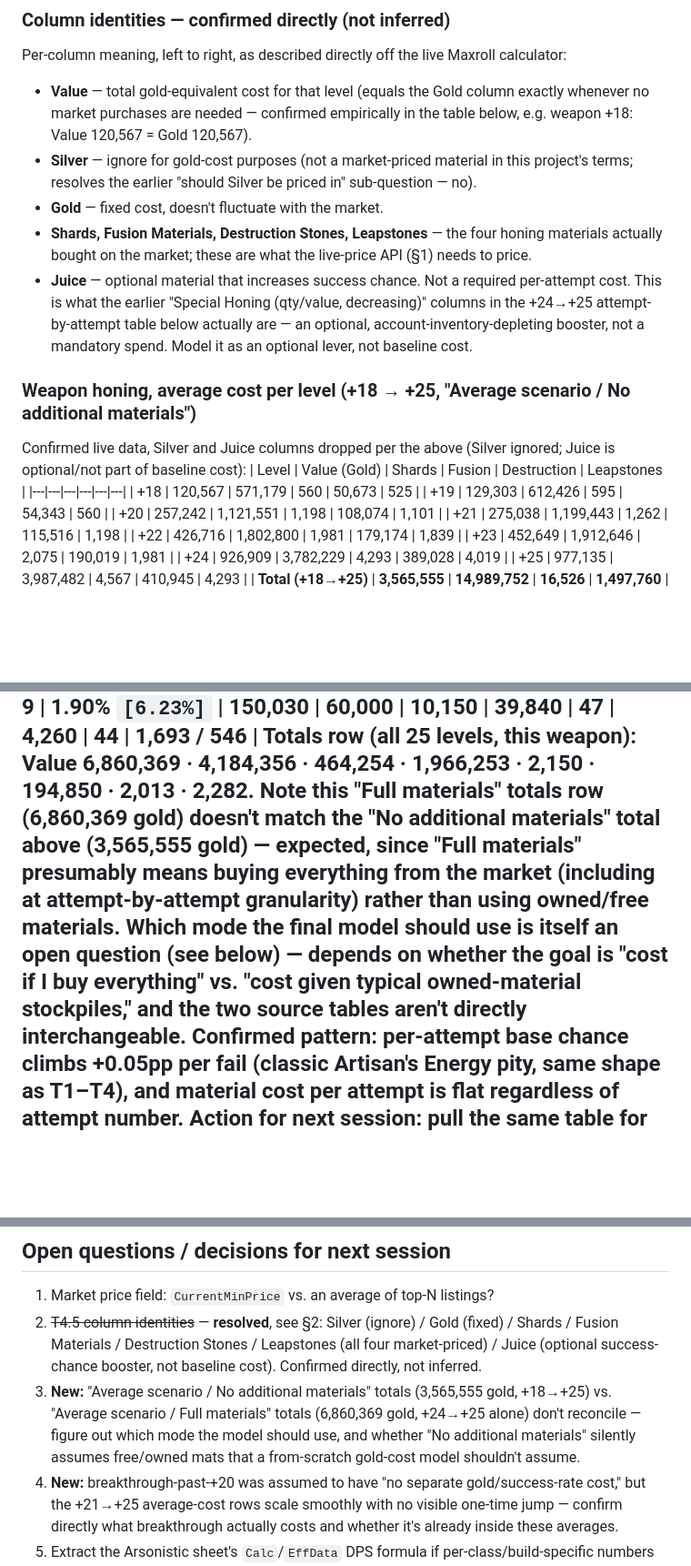
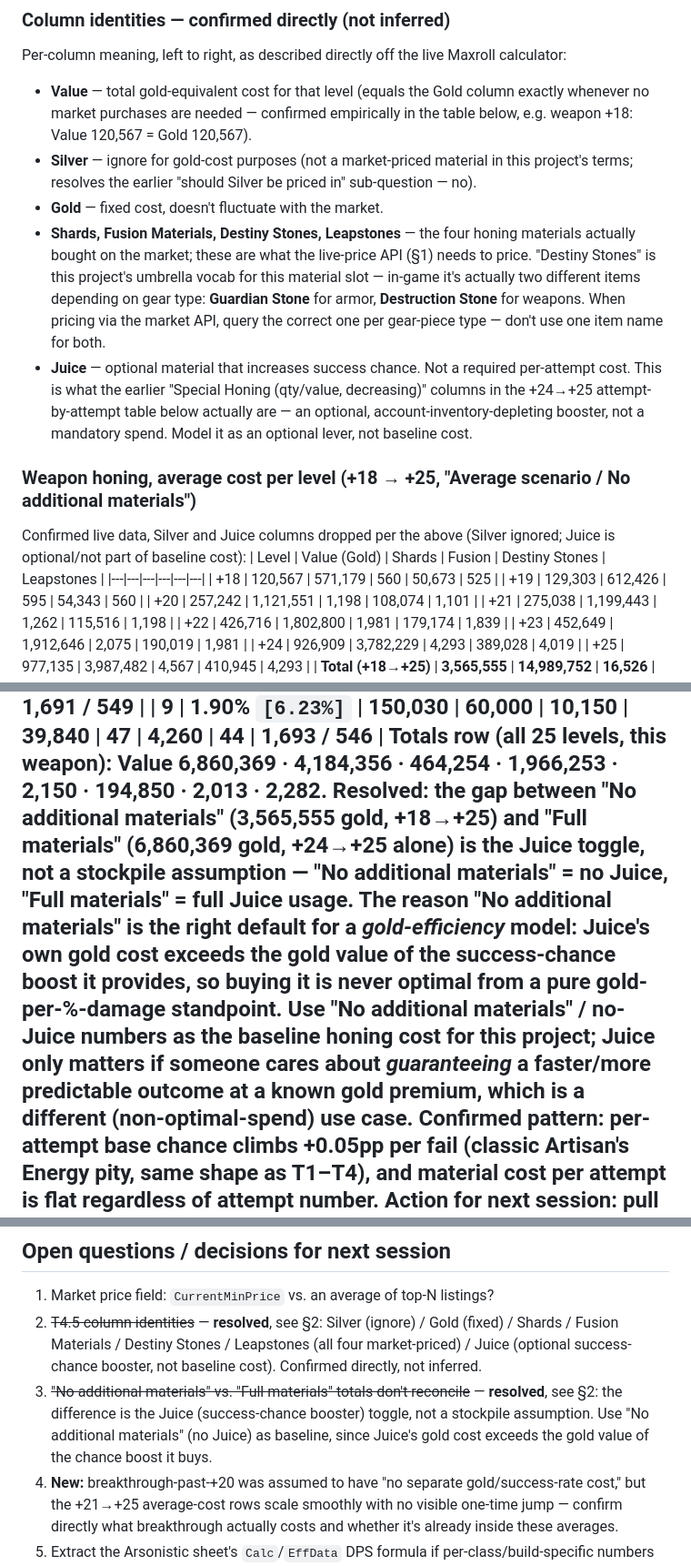
Before and after one commit to craftedswift/lostark-gold-to-damage-efficiency-, a Markdown page: RESEARCH.md, 3 parts joined by grey strips. Shown at 91% size. Drawn GitHub-style; blank space fills up the shorter version.

Commit message:
Resolve Juice/no-Juice discrepancy, standardize Destiny Stones vocab
No-additional-materials vs full-materials totals gap is explained: it's
the optional Juice (success-chance booster) toggle, not a stockpile
assumption. Juice's gold cost exceeds the value of the chance boost it
buys, so no-Juice is the correct baseline for a gold-efficiency model.

Renames "Destruction" material references to "Destiny Stones" as this
project's umbrella term, with a note that it maps to two different
in-game items (Guardian Stone for armor, Destruction Stone for
weapons) that must be priced separately via the market API.

Co-Authored-By: Claude Sonnet 5 <noreply@anthropic.com>

```diff
--- a/RESEARCH.md
+++ b/RESEARCH.md
@@ -73,9 +73,14 @@ Maxroll calculator:
   in this project's terms; resolves the earlier "should Silver be priced
   in" sub-question — no).
 - **Gold** — fixed cost, doesn't fluctuate with the market.
-- **Shards, Fusion Materials, Destruction Stones, Leapstones** — the four
+- **Shards, Fusion Materials, Destiny Stones, Leapstones** — the four
   honing materials actually bought on the market; these are what the
-  live-price API (§1) needs to price.
+  live-price API (§1) needs to price. "Destiny Stones" is this project's
+  umbrella vocab for this material slot — in-game it's actually two
+  different items depending on gear type: **Guardian Stone** for armor,
+  **Destruction Stone** for weapons. When pricing via the market API,
+  query the correct one per gear-piece type — don't use one item name for
+  both.
 - **Juice** — optional material that increases success chance. Not a
   required per-attempt cost. This is what the earlier "Special Honing
   (qty/value, decreasing)" columns in the +24→+25 attempt-by-attempt table
@@ -84,7 +89,7 @@ Maxroll calculator:
 ### Weapon honing, average cost per level (+18 → +25, "Average scenario / No additional materials")
 Confirmed live data, Silver and Juice columns dropped per the above
 (Silver ignored; Juice is optional/not part of baseline cost):
-| Level | Value (Gold) | Shards | Fusion | Destruction | Leapstones |
+| Level | Value (Gold) | Shards | Fusion | Destiny Stones | Leapstones |
 |---|---|---|---|---|---|
 | +18 | 120,567 | 571,179 | 560 | 50,673 | 525 |
 | +19 | 129,303 | 612,426 | 595 | 54,343 | 560 |
@@ -118,14 +123,17 @@ Transcribed from the screenshot (attempt-by-attempt, base chance shown
 | 9 | 1.90% `[6.23%]` | 150,030 | 60,000 | 10,150 | 39,840 | 47 | 4,260 | 44 | 1,693 / 546 |
 Totals row (all 25 levels, this weapon): Value 6,860,369 · 4,184,356 ·
 464,254 · 1,966,253 · 2,150 · 194,850 · 2,013 · 2,282.
-Note this "Full materials" totals row (6,860,369 gold) doesn't match the
-"No additional materials" total above (3,565,555 gold) — expected, since
-"Full materials" presumably means buying everything from the market
-(including at attempt-by-attempt granularity) rather than using
-owned/free materials. Which mode the final model should use is itself an
-open question (see below) — depends on whether the goal is "cost if I buy
-everything" vs. "cost given typical owned-material stockpiles," and the
-two source tables aren't directly interchangeable.
+**Resolved:** the gap between "No additional materials" (3,565,555 gold,
++18→+25) and "Full materials" (6,860,369 gold, +24→+25 alone) is the
+**Juice toggle**, not a stockpile assumption — "No additional materials"
+= no Juice, "Full materials" = full Juice usage. The reason "No
+additional materials" is the right default for a *gold-efficiency* model:
+Juice's own gold cost exceeds the gold value of the success-chance boost
+it provides, so buying it is never optimal from a pure gold-per-%-damage
+standpoint. **Use "No additional materials" / no-Juice numbers as the
+baseline honing cost** for this project; Juice only matters if someone
+cares about *guaranteeing* a faster/more predictable outcome at a
+known gold premium, which is a different (non-optimal-spend) use case.
 **Confirmed pattern:** per-attempt base chance climbs +0.05pp per fail
 (classic Artisan's Energy pity, same shape as T1–T4), and material cost
 per attempt is flat regardless of attempt number.
@@ -241,15 +249,14 @@ yet solved. Don't force-fit it without checking the units line up.
 ## Open questions / decisions for next session
 1. Market price field: `CurrentMinPrice` vs. an average of top-N listings?
 2. ~~T4.5 column identities~~ — **resolved**, see §2: Silver (ignore) /
-   Gold (fixed) / Shards / Fusion Materials / Destruction Stones /
+   Gold (fixed) / Shards / Fusion Materials / Destiny Stones /
    Leapstones (all four market-priced) / Juice (optional success-chance
    booster, not baseline cost). Confirmed directly, not inferred.
-3. **New:** "Average scenario / No additional materials" totals
-   (3,565,555 gold, +18→+25) vs. "Average scenario / Full materials"
-   totals (6,860,369 gold, +24→+25 alone) don't reconcile — figure out
-   which mode the model should use, and whether "No additional materials"
-   silently assumes free/owned mats that a from-scratch gold-cost model
-   shouldn't assume.
+3. ~~"No additional materials" vs. "Full materials" totals don't
+   reconcile~~ — **resolved**, see §2: the difference is the Juice
+   (success-chance booster) toggle, not a stockpile assumption. Use
+   "No additional materials" (no Juice) as baseline, since Juice's gold
+   cost exceeds the gold value of the chance boost it buys.
 4. **New:** breakthrough-past-+20 was assumed to have "no separate
    gold/success-rate cost," but the +21→+25 average-cost rows scale
    smoothly with no visible one-time jump — confirm directly what
```
Also changed, not shown: other parts of RESEARCH.md (+1 -1 lines).
